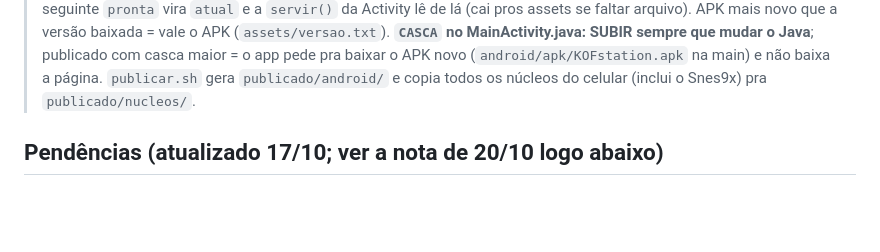
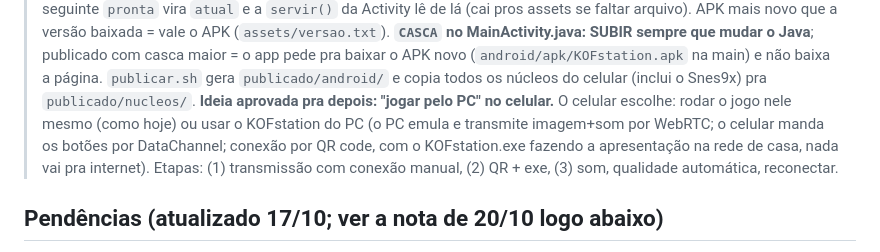
Before and after one commit to Marcelao98/KOFSnes, a Markdown page: CLAUDE.md, the part around the change. GitHub-like rendering; blank space fills up the shorter version.

Commit message:
Anota a ideia de jogar pelo PC no celular
Co-Authored-By: Claude Opus 5.5 <noreply@anthropic.com>
Claude-Session: https://claude.ai/code/session_01TQqZrmyTaxijN7guZwaDSp

```diff
--- a/CLAUDE.md
+++ b/CLAUDE.md
@@ -252,6 +252,10 @@ app/, empacotar/, nativo/  versões antigas: Java (instalador) e nativa Linux s
 > (`assets/versao.txt`). **`CASCA` no MainActivity.java: SUBIR sempre que mudar o Java**; publicado com casca maior = o app
 > pede pra baixar o APK novo (`android/apk/KOFstation.apk` na main) e não baixa a página. `publicar.sh` gera
 > `publicado/android/` e copia todos os núcleos do celular (inclui o Snes9x) pra `publicado/nucleos/`.
+> **Ideia aprovada pra depois: "jogar pelo PC" no celular.** O celular escolhe: rodar o jogo nele mesmo (como hoje) ou
+> usar o KOFstation do PC (o PC emula e transmite imagem+som por WebRTC; o celular manda os botões por DataChannel;
+> conexão por QR code, com o KOFstation.exe fazendo a apresentação na rede de casa, nada vai pra internet). Etapas:
+> (1) transmissão com conexão manual, (2) QR + exe, (3) som, qualidade automática, reconectar.
 ## Pendências (atualizado 17/10; ver a nota de 20/10 logo abaixo)
 
 > **20/10:** conferido no git: as branches `temas-menu` (126 temas, busca, categorias, Café) e `atualizador-wininet` (aviso
```
